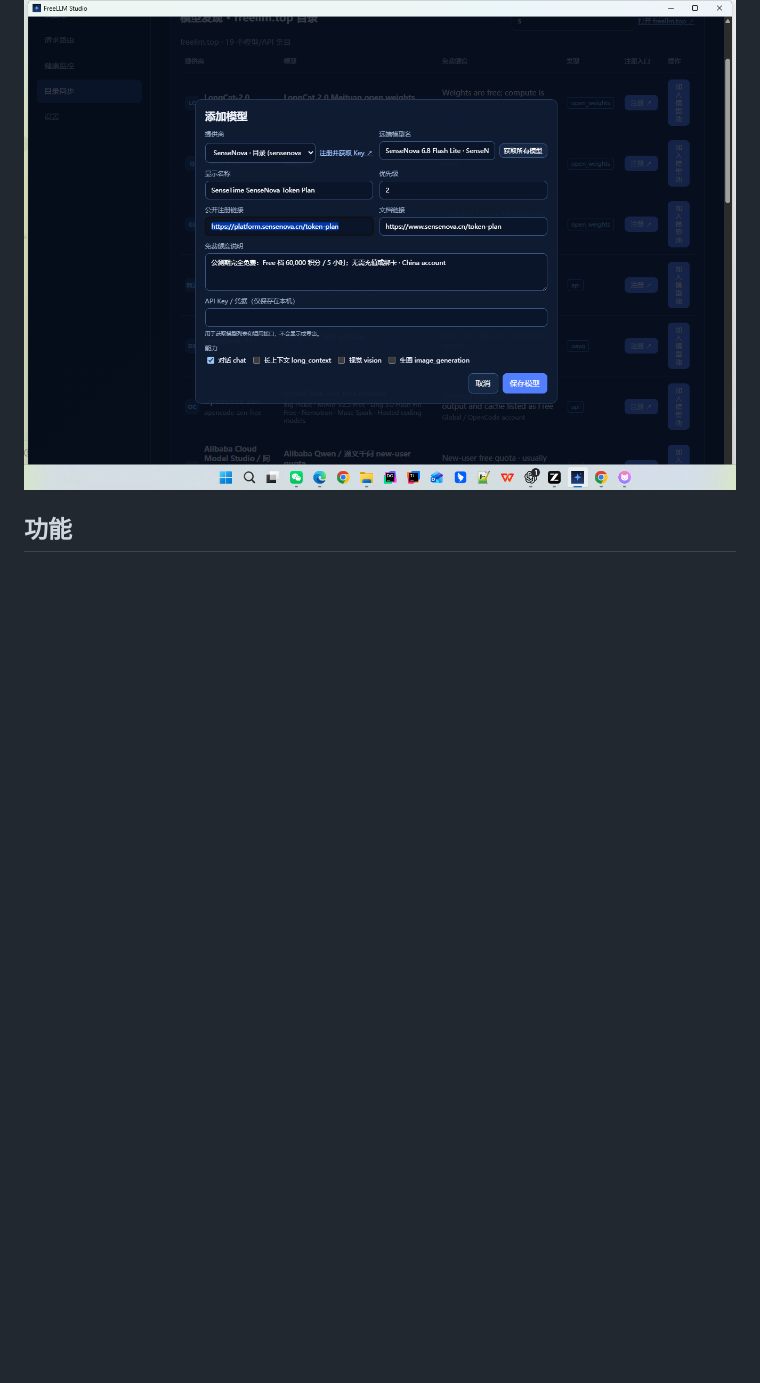
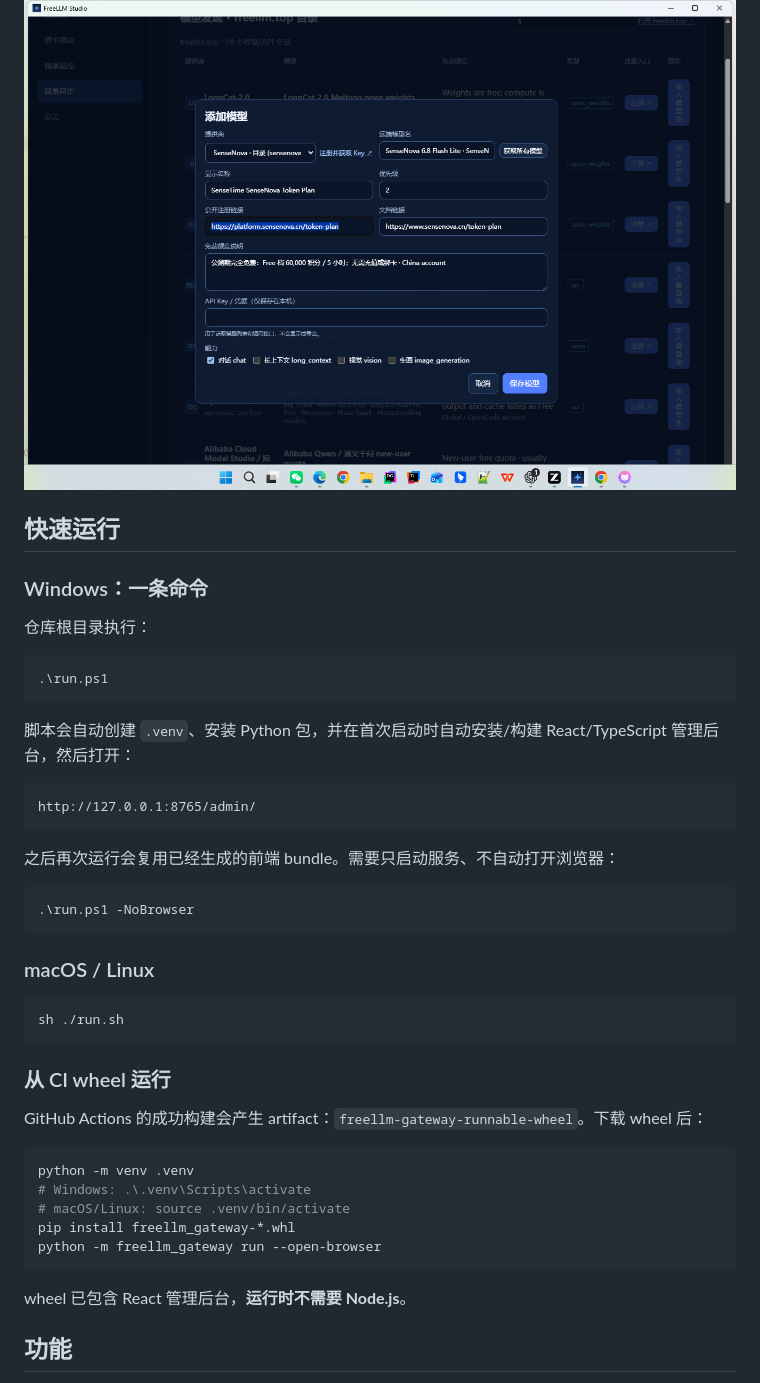
Before and after one commit to xdguo-design/freellm-gateway, a Markdown page: README.md, the part around one of its changes. Drawn GitHub-style; blank space fills up the shorter version.

Commit message:
docs(runtime): document runnable web wheel and desktop flows

````diff
--- a/README.md
+++ b/README.md
@@ -3,6 +3,48 @@
 本地运行的多 Provider 模型网关，提供 OpenAI 兼容接口和 FreeLLM Studio 桌面控制台。
 
 ![FreeLLM Studio](docs/screenshots/freellm-studio-overview.png)
+
+## 快速运行
+
+### Windows：一条命令
+
+仓库根目录执行：
+
+```powershell
+.\run.ps1
+```
+
+脚本会自动创建 `.venv`、安装 Python 包，并在首次启动时自动安装/构建 React/TypeScript 管理后台，然后打开：
+
+```text
+http://127.0.0.1:8765/admin/
+```
+
+之后再次运行会复用已经生成的前端 bundle。需要只启动服务、不自动打开浏览器：
+
+```powershell
+.\run.ps1 -NoBrowser
+```
+
+### macOS / Linux
+
+```bash
+sh ./run.sh
+```
+
+### 从 CI wheel 运行
+
+GitHub Actions 的成功构建会产生 artifact：`freellm-gateway-runnable-wheel`。下载 wheel 后：
+
+```bash
+python -m venv .venv
+# Windows: .\.venv\Scripts\activate
+# macOS/Linux: source .venv/bin/activate
+pip install freellm_gateway-*.whl
+python -m freellm_gateway run --open-browser
+```
+
+wheel 已包含 React 管理后台，**运行时不需要 Node.js**。
 
 ## 功能
 
````
Also changed, not shown: other parts of README.md (+9 -9 lines).
